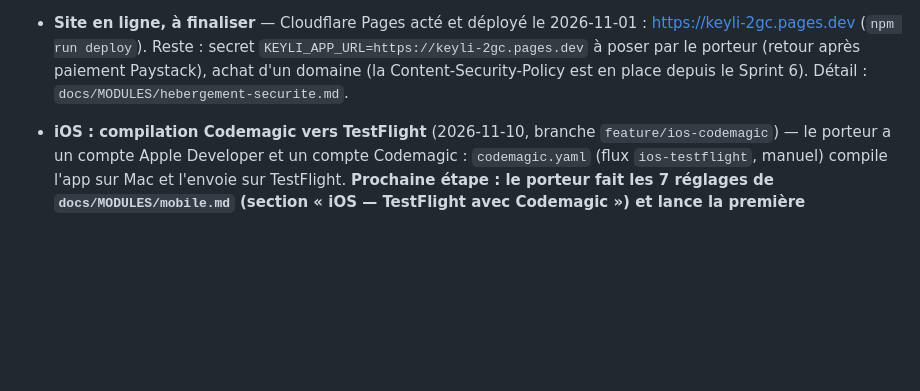
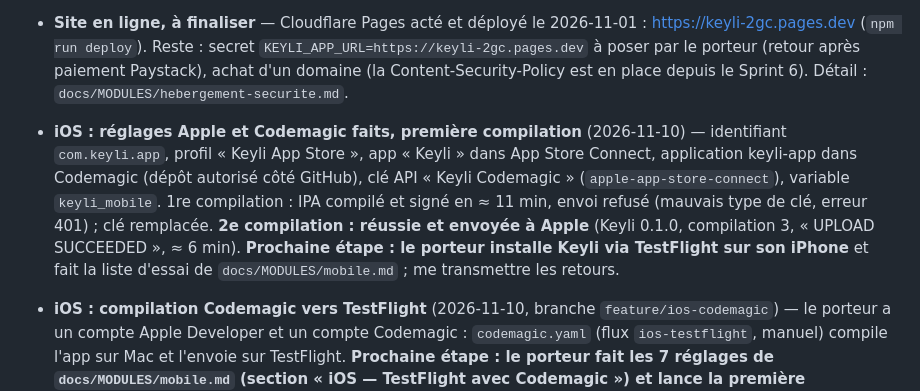
Before and after one commit to Karl-Fiacre/keyli-app, a Markdown page: docs/etat_avancement.md, the part around the change. Rendered like a GitHub page; blank space fills up the shorter version.

```diff
--- a/docs/etat_avancement.md
+++ b/docs/etat_avancement.md
@@ -250,6 +250,17 @@ concernés :
   (retour après paiement Paystack), achat d'un domaine (la
   Content-Security-Policy est en place depuis le Sprint 6). Détail :
   `docs/MODULES/hebergement-securite.md`.
+- **iOS : réglages Apple et Codemagic faits, première compilation**
+  (2026-11-10) — identifiant `com.keyli.app`, profil « Keyli App Store »,
+  app « Keyli » dans App Store Connect, application keyli-app dans
+  Codemagic (dépôt autorisé côté GitHub), clé API « Keyli Codemagic »
+  (`apple-app-store-connect`), variable `keyli_mobile`. 1re compilation :
+  IPA compilé et signé en ≈ 11 min, envoi refusé (mauvais type de clé,
+  erreur 401) ; clé remplacée. **2e compilation : réussie et envoyée à
+  Apple** (Keyli 0.1.0, compilation 3, « UPLOAD SUCCEEDED », ≈ 6 min).
+  **Prochaine étape : le porteur installe Keyli via TestFlight sur son
+  iPhone** et fait la liste d'essai de `docs/MODULES/mobile.md` ; me
+  transmettre les retours.
 - **iOS : compilation Codemagic vers TestFlight** (2026-11-10, branche
   `feature/ios-codemagic`) — le porteur a un compte Apple Developer et un
   compte Codemagic : `codemagic.yaml` (flux `ios-testflight`, manuel)
```
Also changed, not shown: docs/MODULES/mobile.md (+8 -5 lines).
